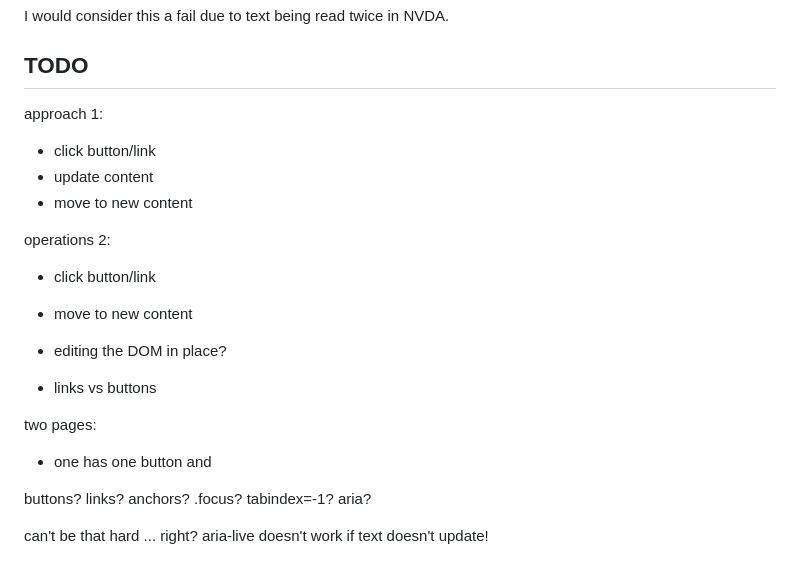
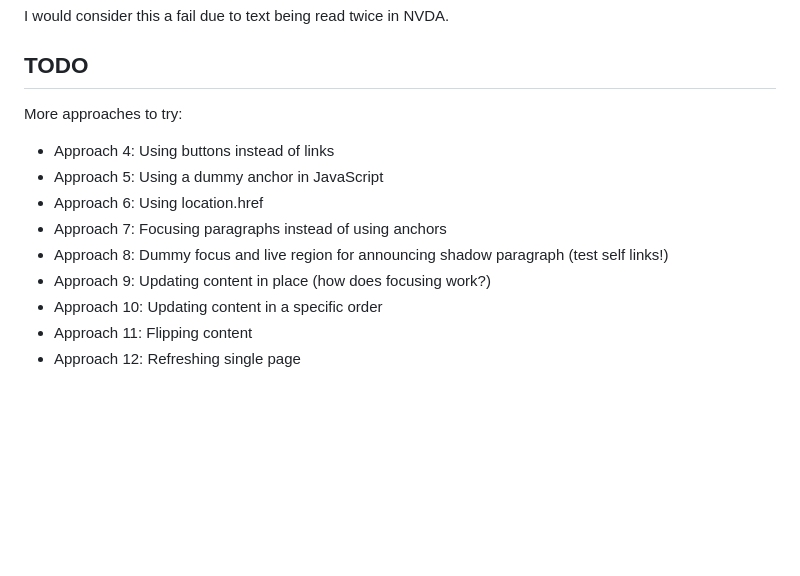
Before and after one commit to Jookia/html-menu-nightmare, a Markdown page: README.md, the part around the change. Rendered like a GitHub page; blank space fills up the shorter version.

Commit message:
Clear up TODO

```diff
--- a/README.md
+++ b/README.md
@@ -153,25 +153,14 @@ I would consider this a fail due to text being read twice in NVDA.
 TODO
 ----
 
-approach 1:
-- click button/link
-- update content
-- move to new content
+More approaches to try:
 
-operations 2:
-- click button/link
-
-- move to new content
-
-
-- editing the DOM in place?
-- links vs buttons
-
-two pages:
-- one has one button and
-
-buttons? links? anchors? .focus? tabindex=-1?
-aria?
-
-can't be that hard ... right?
-aria-live doesn't work if text doesn't update!
+- Approach 4: Using buttons instead of links
+- Approach 5: Using a dummy anchor in JavaScript
+- Approach 6: Using location.href
+- Approach 7: Focusing paragraphs instead of using anchors
+- Approach 8: Dummy focus and live region for announcing shadow paragraph (test self links!)
+- Approach 9: Updating content in place (how does focusing work?)
+- Approach 10: Updating content in a specific order
+- Approach 11: Flipping content
+- Approach 12: Refreshing single page
```
